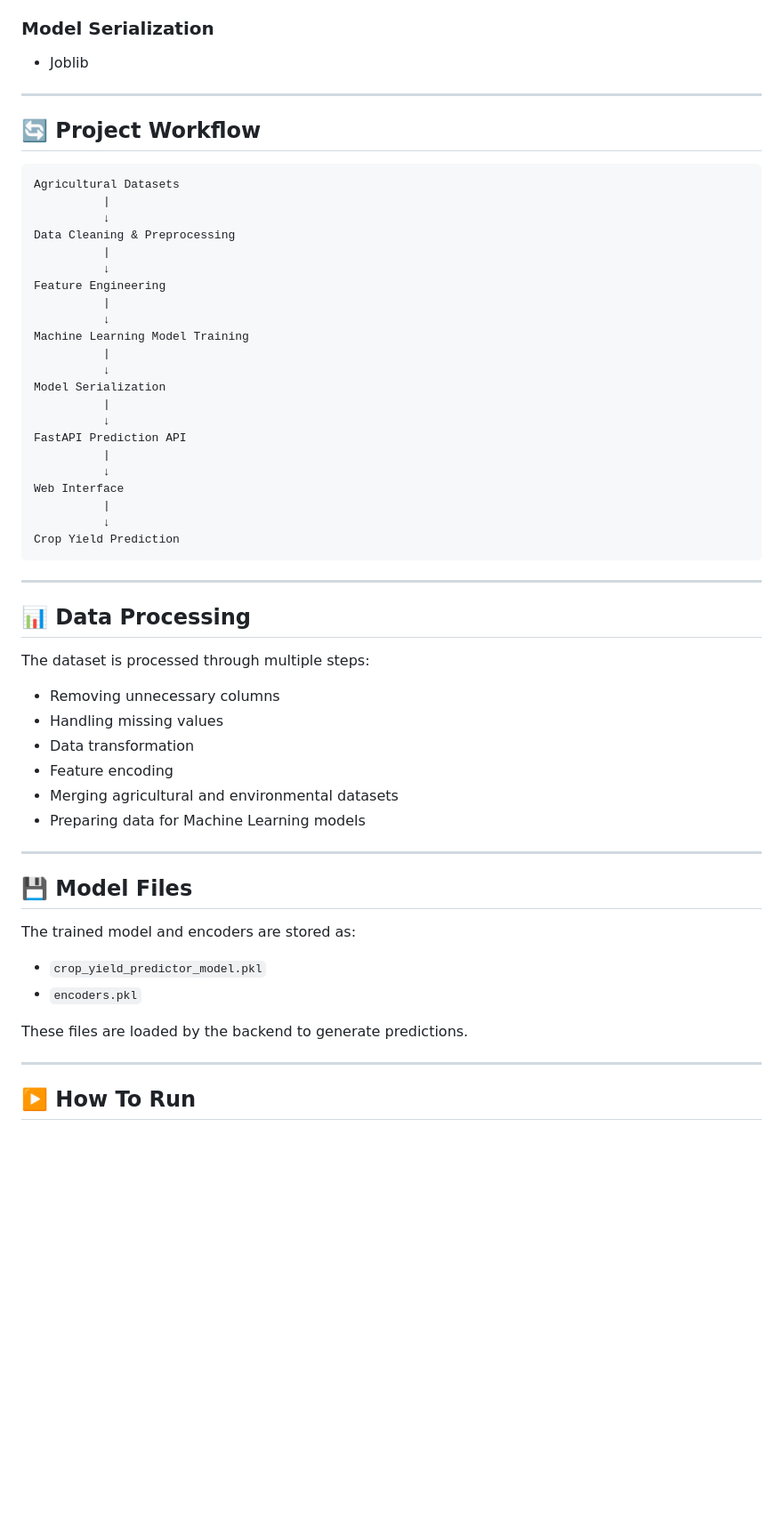
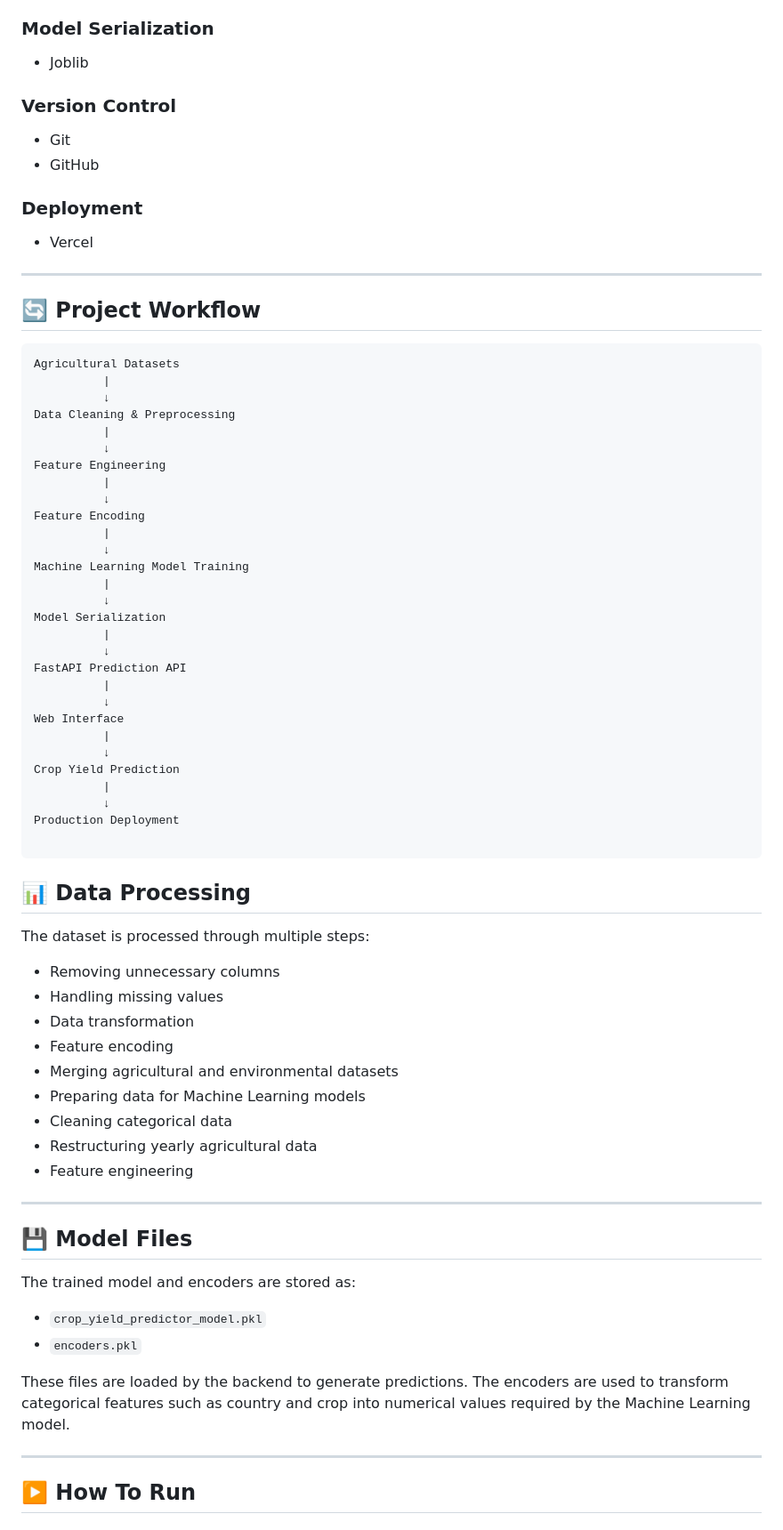
Before and after one commit to Kartavya-Jain/Smart-Crop-Yield-Predictor, a Markdown page: README.md, the part around one of its changes. Shown at 89% size. Drawn GitHub-style; blank space fills up the shorter version.

````diff
--- a/README.md
+++ b/README.md
@@ -104,6 +117,15 @@ Smart-Crop-Yield-Predictor/
 
 * Joblib
 
+### Version Control
+
+* Git
+* GitHub
+
+### Deployment
+
+* Vercel
+
 ---
 
 ## 🔄 Project Workflow
@@ -116,6 +138,9 @@ Data Cleaning & Preprocessing
           |
           ↓
 Feature Engineering
+          |
+          ↓
+Feature Encoding
           |
           ↓
 Machine Learning Model Training
@@ -131,10 +156,11 @@ Web Interface
           |
           ↓
 Crop Yield Prediction
+          |
+          ↓
+Production Deployment
+
 ```
-
----
-
 ## 📊 Data Processing
 
 The dataset is processed through multiple steps:
@@ -145,6 +171,9 @@ The dataset is processed through multiple steps:
 * Feature encoding
 * Merging agricultural and environmental datasets
 * Preparing data for Machine Learning models
+* Cleaning categorical data
+* Restructuring yearly agricultural data
+* Feature engineering
 
 ---
 
@@ -156,6 +185,7 @@ The trained model and encoders are stored as:
 * `encoders.pkl`
 
 These files are loaded by the backend to generate predictions.
+The encoders are used to transform categorical features such as country and crop into numerical values required by the Machine Learning model.
 
 ---
 
````
Also changed, not shown: other parts of README.md (+27 -15 lines).
